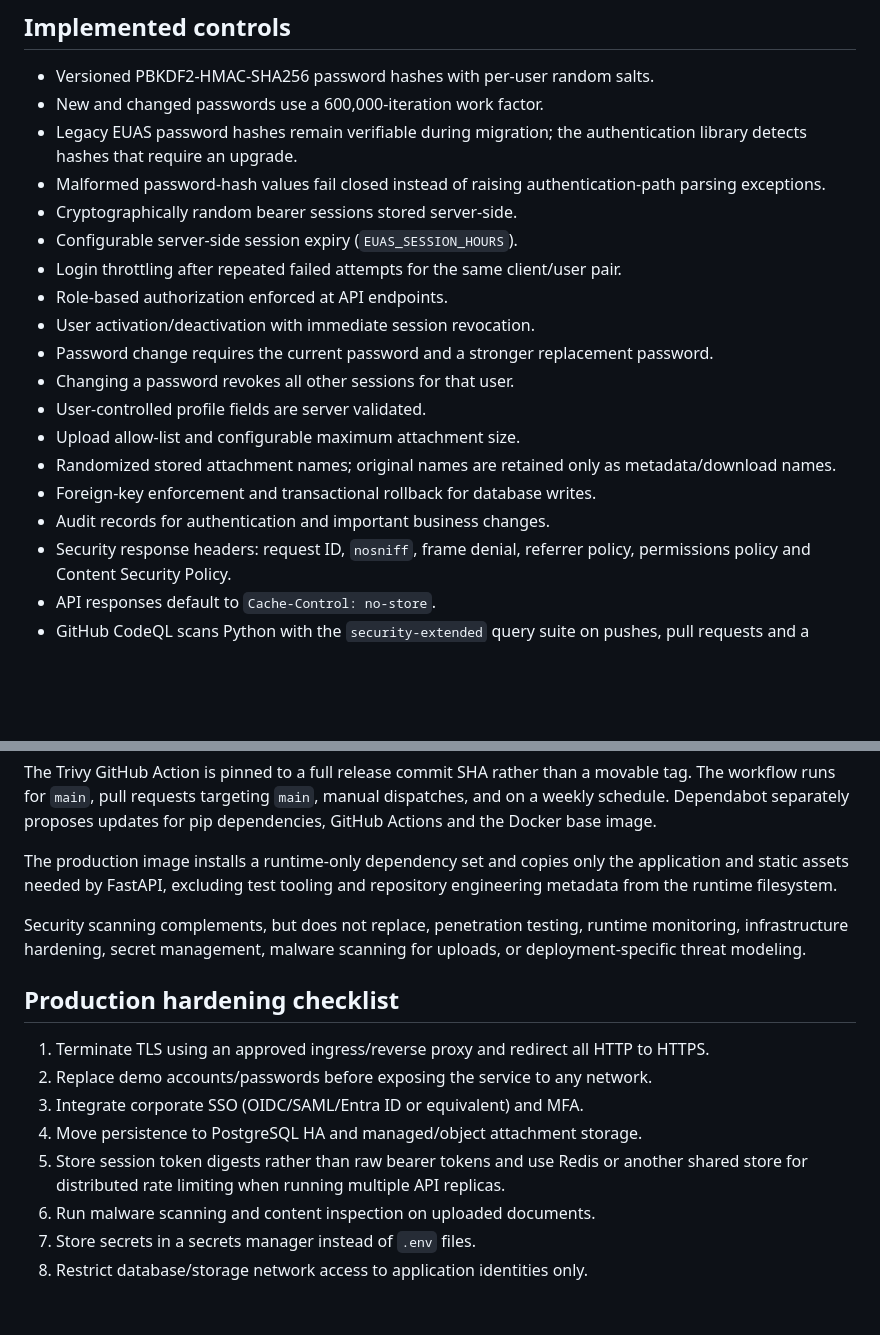
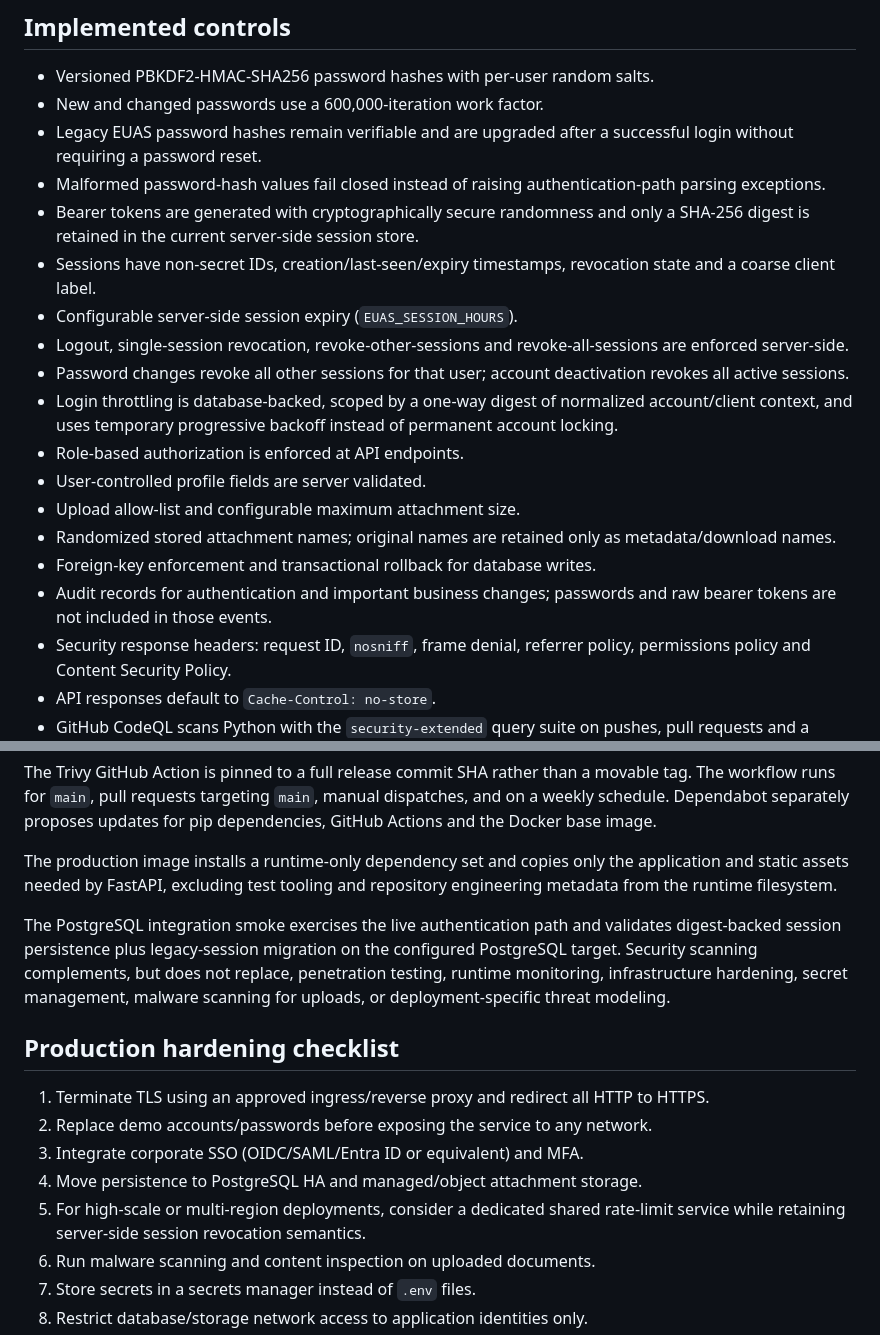
Before and after one commit to 3more102/elsewedy-utilities-application-suite, a Markdown page: SECURITY.md, 2 parts joined by grey strips. GitHub-like rendering; blank space fills up the shorter version.

```diff
--- a/SECURITY.md
+++ b/SECURITY.md
@@ -6,20 +6,20 @@ EUAS includes security controls appropriate for a runnable reference deployment.
 
 - Versioned PBKDF2-HMAC-SHA256 password hashes with per-user random salts.
 - New and changed passwords use a 600,000-iteration work factor.
-- Legacy EUAS password hashes remain verifiable during migration; the authentication library detects hashes that require an upgrade.
+- Legacy EUAS password hashes remain verifiable and are upgraded after a successful login without requiring a password reset.
 - Malformed password-hash values fail closed instead of raising authentication-path parsing exceptions.
-- Cryptographically random bearer sessions stored server-side.
+- Bearer tokens are generated with cryptographically secure randomness and only a SHA-256 digest is retained in the current server-side session store.
+- Sessions have non-secret IDs, creation/last-seen/expiry timestamps, revocation state and a coarse client label.
 - Configurable server-side session expiry (`EUAS_SESSION_HOURS`).
-- Login throttling after repeated failed attempts for the same client/user pair.
-- Role-based authorization enforced at API endpoints.
-- User activation/deactivation with immediate session revocation.
-- Password change requires the current password and a stronger replacement password.
-- Changing a password revokes all other sessions for that user.
+- Logout, single-session revocation, revoke-other-sessions and revoke-all-sessions are enforced server-side.
+- Password changes revoke all other sessions for that user; account deactivation revokes all active sessions.
+- Login throttling is database-backed, scoped by a one-way digest of normalized account/client context, and uses temporary progressive backoff instead of permanent account locking.
+- Role-based authorization is enforced at API endpoints.
 - User-controlled profile fields are server validated.
 - Upload allow-list and configurable maximum attachment size.
 - Randomized stored attachment names; original names are retained only as metadata/download names.
 - Foreign-key enforcement and transactional rollback for database writes.
-- Audit records for authentication and important business changes.
+- Audit records for authentication and important business changes; passwords and raw bearer tokens are not included in those events.
 - Security response headers: request ID, `nosniff`, frame denial, referrer policy, permissions policy and Content Security Policy.
 - API responses default to `Cache-Control: no-store`.
 - GitHub CodeQL scans Python with the `security-extended` query suite on pushes, pull requests and a weekly schedule.
@@ -64,7 +82,7 @@ The Trivy GitHub Action is pinned to a full release commit SHA rather than a mov
 
 The production image installs a runtime-only dependency set and copies only the application and static assets needed by FastAPI, excluding test tooling and repository engineering metadata from the runtime filesystem.
 
-Security scanning complements, but does not replace, penetration testing, runtime monitoring, infrastructure hardening, secret management, malware scanning for uploads, or deployment-specific threat modeling.
+The PostgreSQL integration smoke exercises the live authentication path and validates digest-backed session persistence plus legacy-session migration on the configured PostgreSQL target. Security scanning complements, but does not replace, penetration testing, runtime monitoring, infrastructure hardening, secret management, malware scanning for uploads, or deployment-specific threat modeling.
 
 ## Production hardening checklist
 
@@ -72,7 +90,7 @@ Security scanning complements, but does not replace, penetration testing, runtim
 2. Replace demo accounts/passwords before exposing the service to any network.
 3. Integrate corporate SSO (OIDC/SAML/Entra ID or equivalent) and MFA.
 4. Move persistence to PostgreSQL HA and managed/object attachment storage.
-5. Store session token digests rather than raw bearer tokens and use Redis or another shared store for distributed rate limiting when running multiple API replicas.
+5. For high-scale or multi-region deployments, consider a dedicated shared rate-limit service while retaining server-side session revocation semantics.
 6. Run malware scanning and content inspection on uploaded documents.
 7. Store secrets in a secrets manager instead of `.env` files.
 8. Restrict database/storage network access to application identities only.
```
Also changed, not shown: other parts of SECURITY.md (+23 -5 lines).
